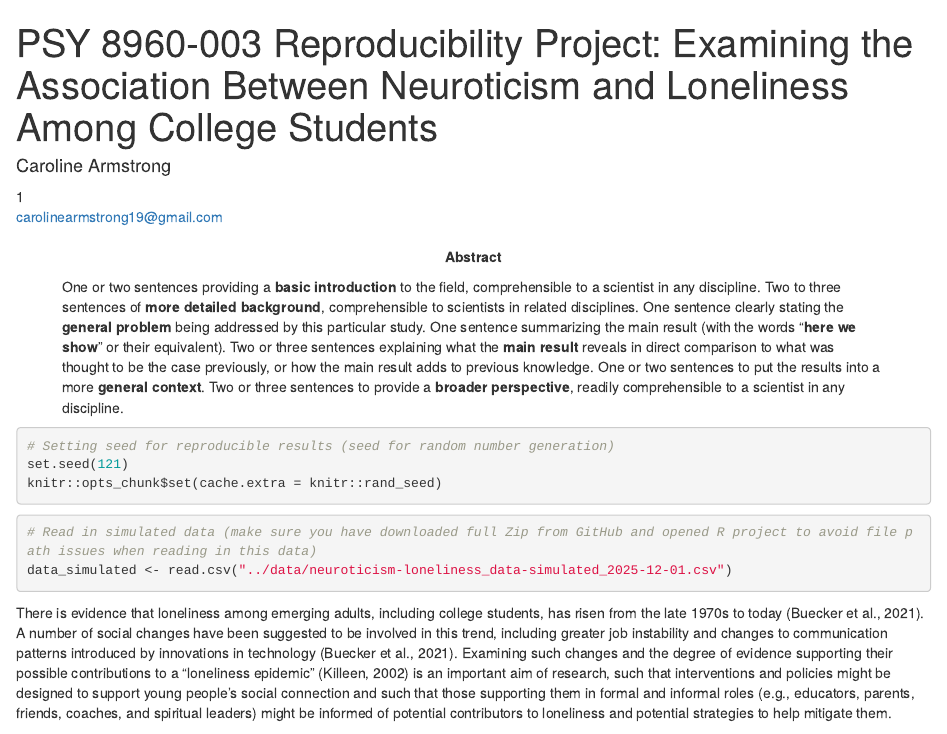
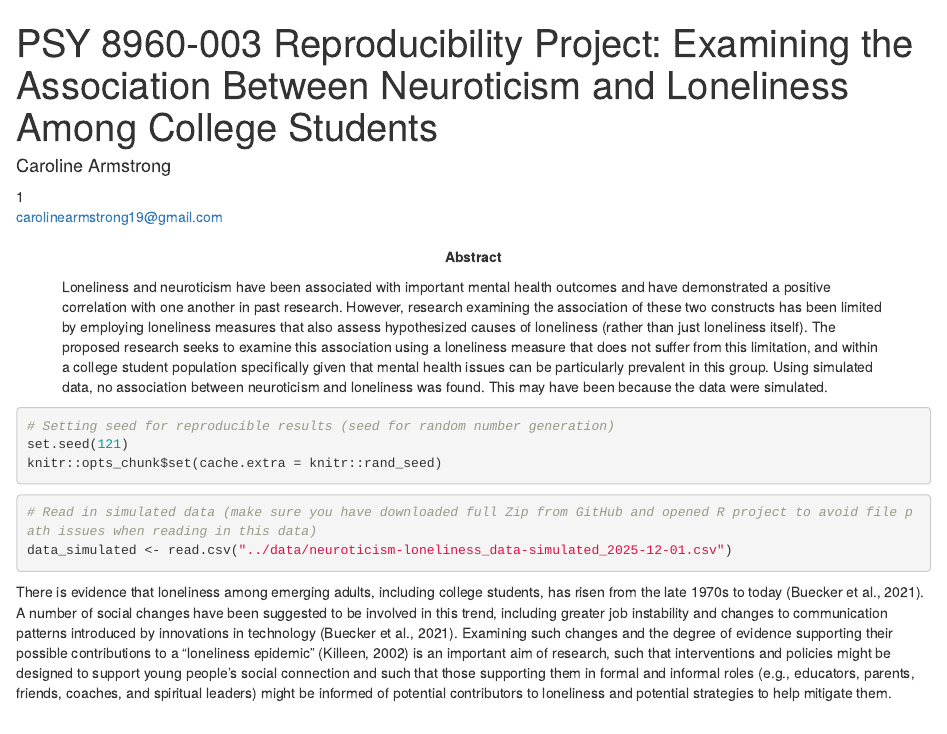
Before and after one commit to caroharmstrong/reproducibility-project, an R Markdown document (report/NEW-reproducibility-project-manuscript.Rmd): the page in a window 1100 px wide, from its top. Rendered offline with R 4.5, knitr and Pandoc, with nearby package versions; some code elsewhere in the file could not run offline.

Commit message:
Added abstract

```diff
--- a/report/NEW-reproducibility-project-manuscript.Rmd
+++ b/report/NEW-reproducibility-project-manuscript.Rmd
@@ -18,13 +18,7 @@ affiliation:
     institution   : "Department of Psychology, University of Minnesota"
 
 abstract: |
-  One or two sentences providing a **basic introduction** to the field,  comprehensible to a scientist in any discipline.
-  Two to three sentences of **more detailed background**, comprehensible  to scientists in related disciplines.
-  One sentence clearly stating the **general problem** being addressed by  this particular study.
-  One sentence summarizing the main result (with the words "**here we show**" or their equivalent).
-  Two or three sentences explaining what the **main result** reveals in direct comparison to what was thought to be the case previously, or how the  main result adds to previous knowledge.
-  One or two sentences to put the results into a more **general context**.
-  Two or three sentences to provide a **broader perspective**, readily comprehensible to a scientist in any discipline.
+  Loneliness and neuroticism have been associated with important mental health outcomes and have demonstrated a positive correlation with one another in past research. However, research examining the association of these two constructs has been limited by employing loneliness measures that also assess hypothesized causes of loneliness (rather than just loneliness itself). The proposed research seeks to examine this association using a loneliness measure that does not suffer from this limitation, and within a college student population specifically given that mental health issues can be particularly prevalent in this group. Using simulated data, no association between neuroticism and loneliness was found. This may have been because the data were simulated.
 
   <!-- https://tinyurl.com/ybremelq -->
 
```
Also changed, not shown: report/NEW-reproducibility-project-manuscript.pdf, report/NEW-reproducibility-project-manuscript.tex, report/NEW-reproducibility-project-manuscript_files/figure-latex/figure-1-1.pdf, report/NEW-reproducibility-project-manuscript_files/figure-latex/figure-2-1.pdf, report/NEW-reproducibility-project-manuscript_files/figure-latex/figure-3-1.pdf.
